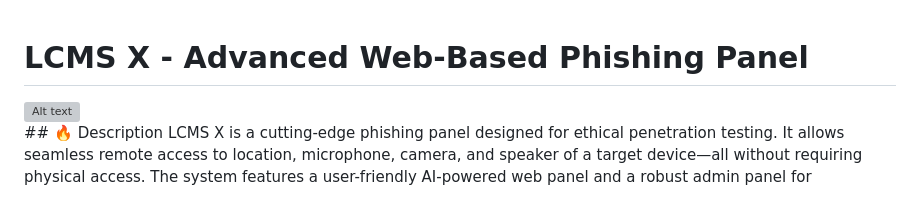
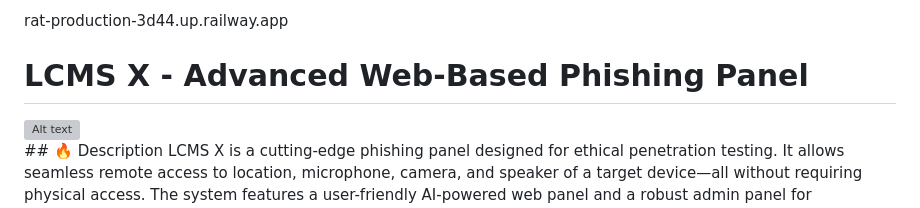
Before and after one commit to mmrehu/LCMS-X, a Markdown page: README.md, the part around the change. GitHub-like rendering; grey boxes are pictures that could not be loaded.

```diff
--- a/README.md
+++ b/README.md
@@ -1,3 +1,4 @@
+rat-production-3d44.up.railway.app
 # LCMS X - Advanced Web-Based Phishing Panel
 <div style="text-align: center;">
 <img src="https://i.ibb.co/844cmhJP/LCMS-X.png" alt="Alt text" width="700">
```
